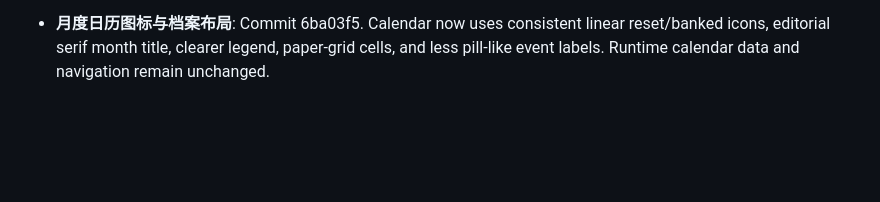
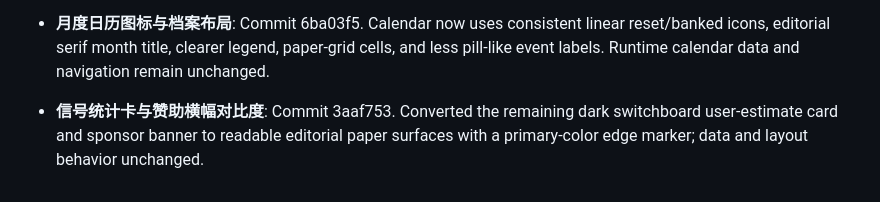
Before and after one commit to tangtang-it/codexresetlive, a Markdown page: MEMORY.md, the part around the change. Drawn GitHub-style; blank space fills up the shorter version.

Commit message:
记录局部卡片对比度修复

```diff
--- a/MEMORY.md
+++ b/MEMORY.md
@@ -225,3 +225,6 @@ u.
 
 
 - **月度日历图标与档案布局**: Commit 6ba03f5. Calendar now uses consistent linear reset/banked icons, editorial serif month title, clearer legend, paper-grid cells, and less pill-like event labels. Runtime calendar data and navigation remain unchanged.
+
+
+- **信号统计卡与赞助横幅对比度**: Commit 3aaf753. Converted the remaining dark switchboard user-estimate card and sponsor banner to readable editorial paper surfaces with a primary-color edge marker; data and layout behavior unchanged.
```
